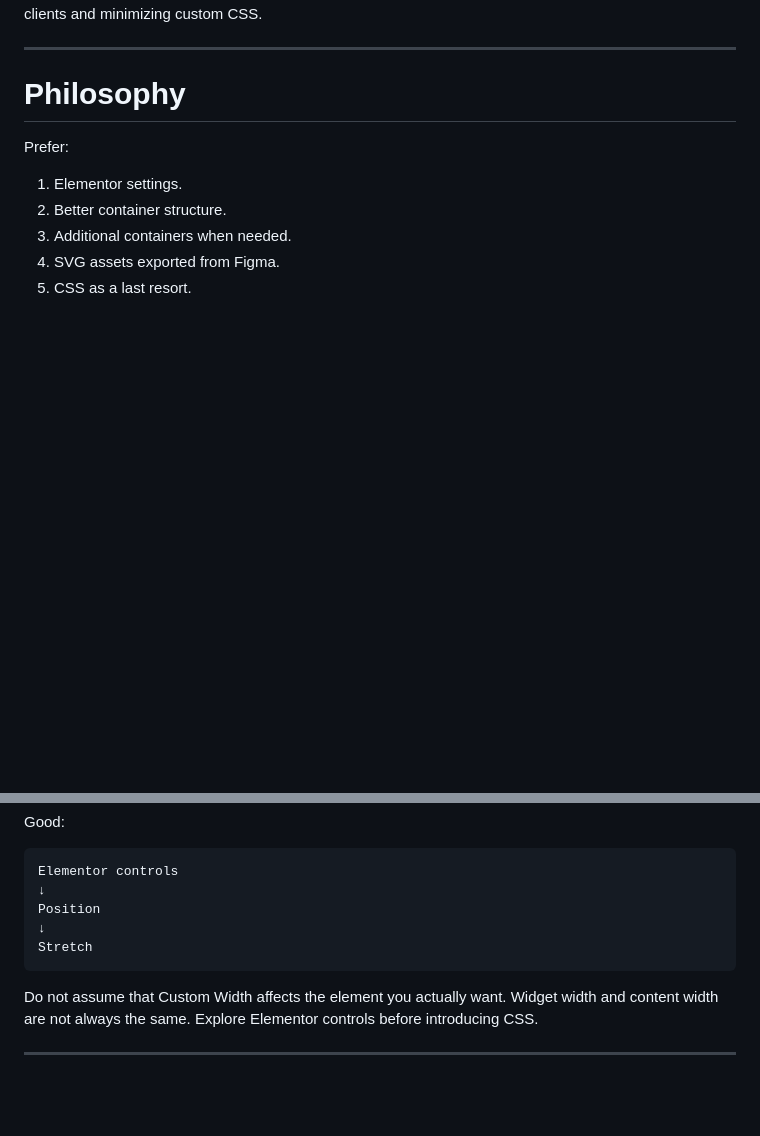
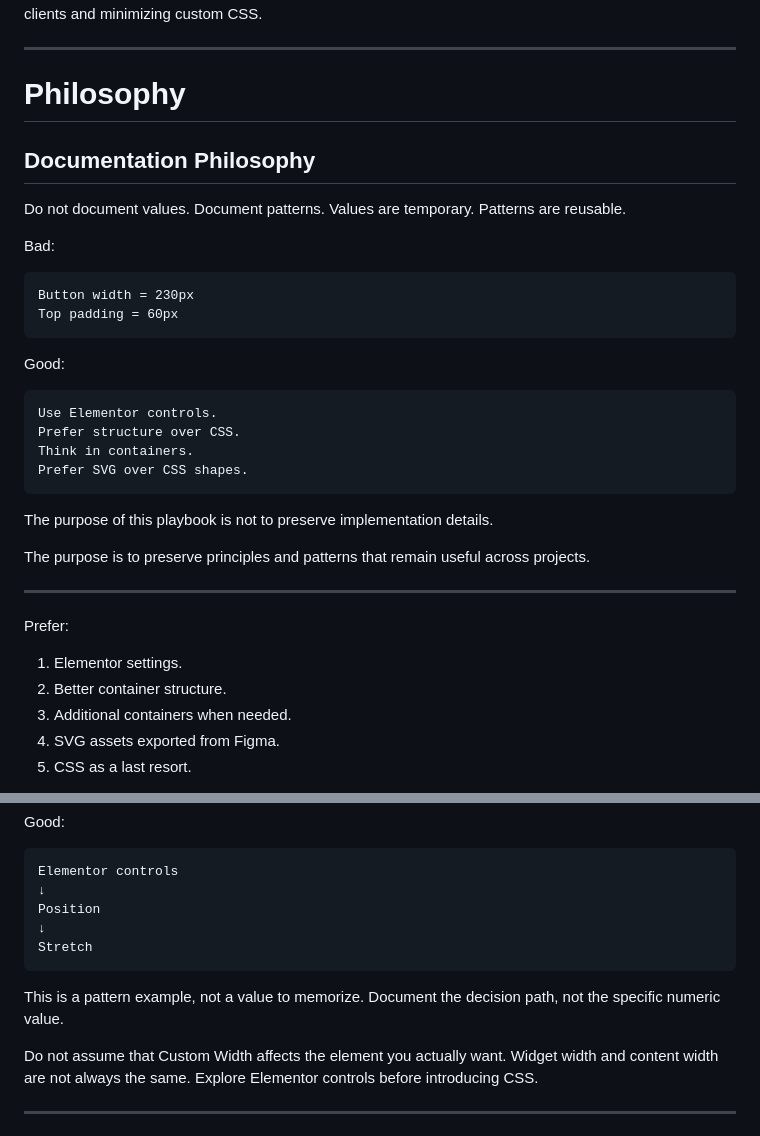
Before and after one commit to KfearO/carmitcohen, a Markdown page: .ai/wordpress-elementor-figma-playbook.md, 2 parts joined by grey strips. GitHub-like rendering; blank space fills up the shorter version.

Commit message:
update: enhance playbook with documentation philosophy, emphasizing reusable patterns over values

````diff
--- a/.ai/wordpress-elementor-figma-playbook.md
+++ b/.ai/wordpress-elementor-figma-playbook.md
@@ -15,6 +15,34 @@ Build websites from Figma using WordPress + Elementor while maximizing maintaina
 ---
 
 # Philosophy
+
+## Documentation Philosophy
+
+Do not document values.
+Document patterns.
+Values are temporary.
+Patterns are reusable.
+
+Bad:
+```
+Button width = 230px
+Top padding = 60px
+```
+
+Good:
+
+```
+Use Elementor controls.
+Prefer structure over CSS.
+Think in containers.
+Prefer SVG over CSS shapes.
+```
+
+The purpose of this playbook is not to preserve implementation details.
+
+The purpose is to preserve principles and patterns that remain useful across projects.
+
+---
 
 Prefer:
 
@@ -240,6 +268,9 @@ Position
 Stretch
 ```
 
+This is a pattern example, not a value to memorize.
+Document the decision path, not the specific numeric value.
+
 Do not assume that Custom Width affects the element you actually want.
 Widget width and content width are not always the same.
 Explore Elementor controls before introducing CSS.
````
